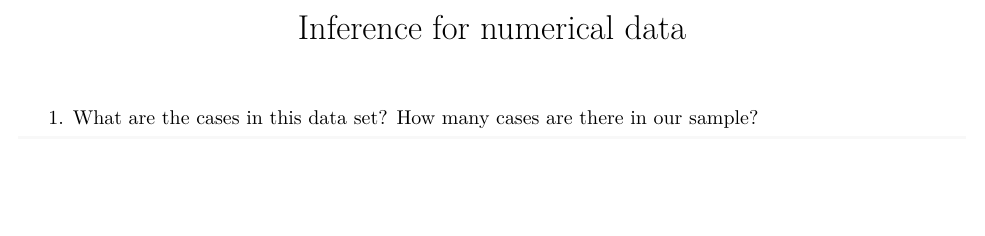
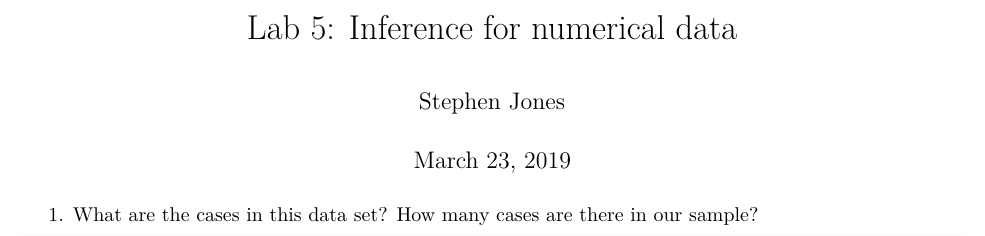
Before and after one commit to sigmasigmaiota/inference, an R Markdown document (Lab5_StephenJones.Rmd): part of page 1 of 3, cut so that both start at the same text, the shorter picture padded with empty space. Rendered offline with R 4.5, knitr and Pandoc, then LaTeX, with nearby package versions; both versions are drawn in the output format of the newer one; some code elsewhere in the file could not run offline.

Commit message:
Add files via upload

```diff
--- a/Lab5_StephenJones.Rmd
+++ b/Lab5_StephenJones.Rmd
@@ -1,11 +1,13 @@
 ---
-title: 'Inference for numerical data'
+title: 'Lab 5: Inference for numerical data'
+author: "Stephen Jones"
+date: "March 23, 2019"
 output:
+  pdf_document: default
   html_document:
     css: ./lab.css
     highlight: pygments
     theme: cerulean
-  pdf_document: default
 ---
 <style>
 h3{
```
